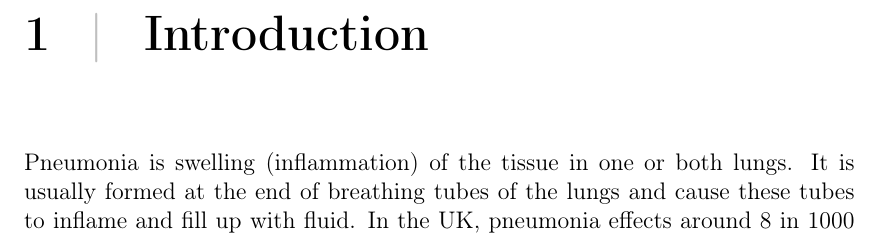
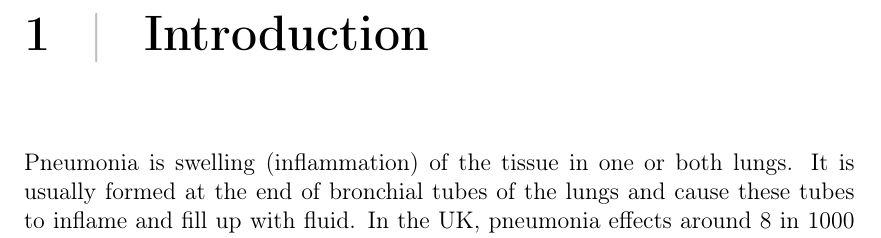
Before and after one commit to bbuluttekin/MSc-Project, a LaTeX thesis (Report/REP_BuluttekinB_DS.tex, which reads Report/chapters/introduction.tex): part of page 9 of 14, cut so that both start at the same text. Compiled offline with pdfLaTeX.

Commit message:
Used the formal terminology

```diff
--- a/Report/chapters/introduction.tex
+++ b/Report/chapters/introduction.tex
@@ -1,6 +1,6 @@
 \chapter{Introduction} \label{chap:introduction}
 
-Pneumonia is swelling (inflammation) of the tissue in one or both lungs. It is usually formed at the end of breathing tubes of the lungs and cause these tubes to inflame and fill up with fluid. In the UK, pneumonia effects around 8 in 1000 adults each year~\cite{nhs}. Global economic cost of pneumonia has estimated at \$17 billion annually~\cite{cost}. Currently detecting pneumonia cases heavily relies on chest X-ray image examination which requires expert radiologists to diagnose. Building intelligent system to diagnose the pneumonia can help  health care services to increase efficiency, reduce costs and could help increase early diagnoses in countries with inadequate access to healthcare.
+Pneumonia is swelling (inflammation) of the tissue in one or both lungs. It is usually formed at the end of bronchial tubes of the lungs and cause these tubes to inflame and fill up with fluid. In the UK, pneumonia effects around 8 in 1000 adults each year~\cite{nhs}. Global economic cost of pneumonia has estimated at \$17 billion annually~\cite{cost}. Currently detecting pneumonia cases heavily relies on chest X-ray image examination which requires expert radiologists to diagnose. Building intelligent system to diagnose the pneumonia can help  health care services to increase efficiency, reduce costs and could help increase early diagnoses in countries with inadequate access to healthcare.
 
 \section{Related work} \label{sec:relatedwork}
 
```
Also changed, not shown: Report/REP_BuluttekinB_DS.pdf.
